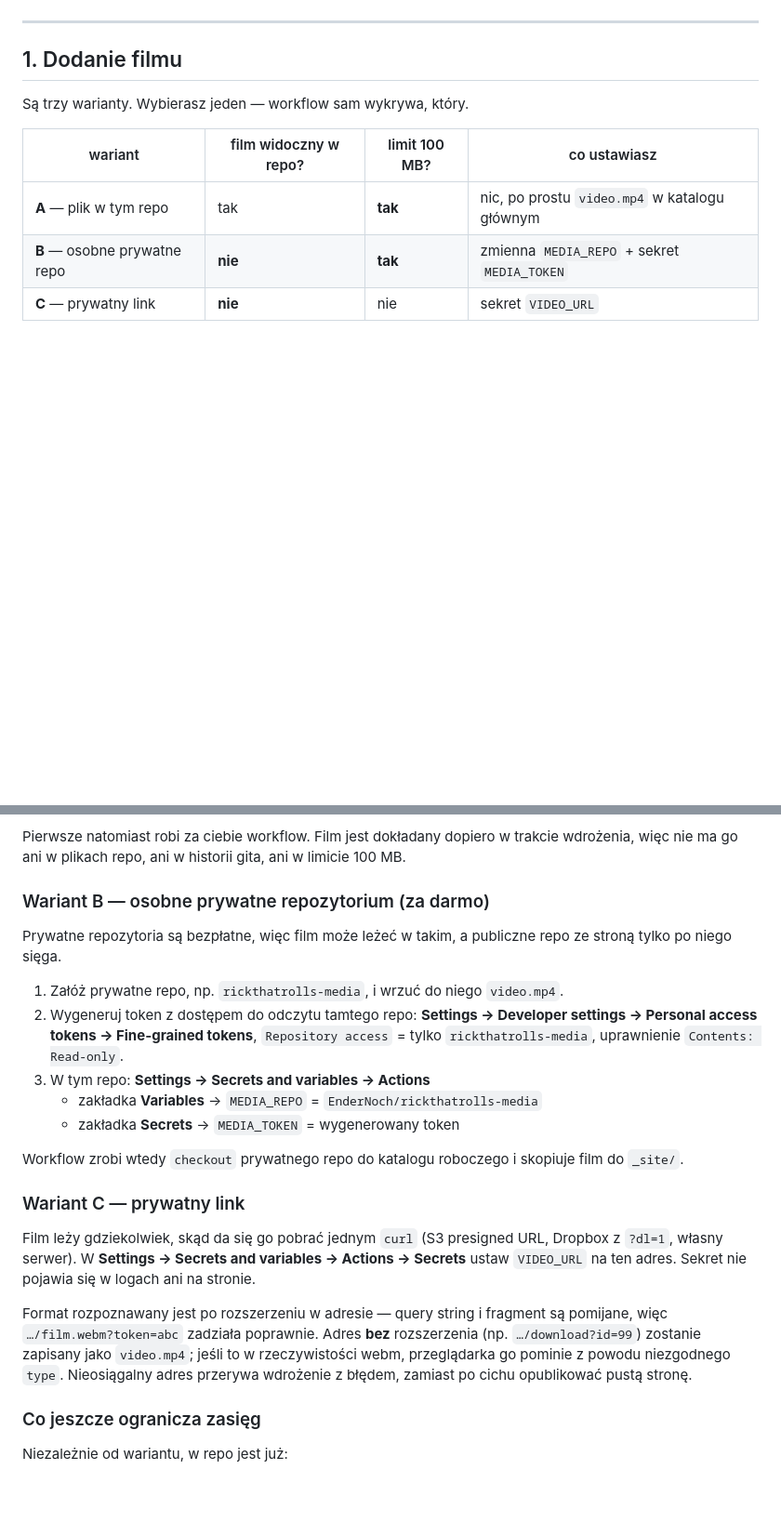
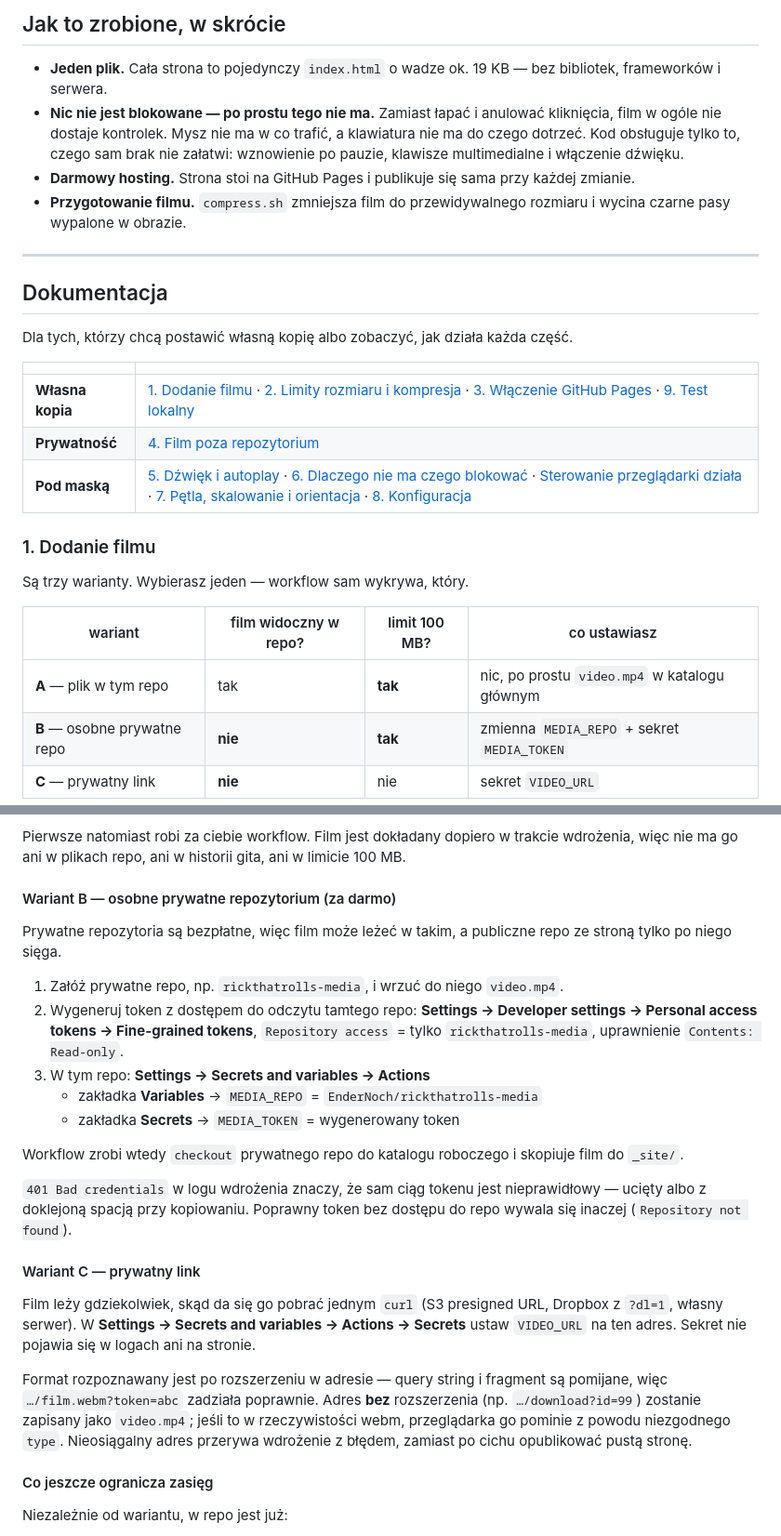
Before and after one commit to EnderNoch/rickthatrolls, a Markdown page: README.md, 2 parts joined by grey strips. Shown at 93% size. Rendered like a GitHub page; blank space fills up the shorter version.

```diff
--- a/README.md
+++ b/README.md
@@ -269,7 +303,23 @@ Działa na każdym urządzeniu z przeglądarką — nie ma tu żadnych bibliotek
+## Jak to zrobione, w skrócie
+
+- **Jeden plik.** Cała strona to pojedynczy `index.html` o wadze ok. 19 KB — bez bibliotek, frameworków i serwera.
+- **Nic nie jest blokowane — po prostu tego nie ma.** Zamiast łapać i anulować kliknięcia, film w ogóle nie dostaje kontrolek. Mysz nie ma w co trafić, a klawiatura nie ma do czego dotrzeć. Kod obsługuje tylko to, czego sam brak nie załatwi: wznowienie po pauzie, klawisze multimedialne i włączenie dźwięku.
+- **Darmowy hosting.** Strona stoi na GitHub Pages i publikuje się sama przy każdej zmianie.
+- **Przygotowanie filmu.** `compress.sh` zmniejsza film do przewidywalnego rozmiaru i wycina czarne pasy wypalone w obrazie.
 
 ---
 
-## 1. Dodanie filmu
+## Dokumentacja
+
+Dla tych, którzy chcą postawić własną kopię albo zobaczyć, jak działa każda część.
+
+| | |
+|---|---|
+| **Własna kopia** | [1. Dodanie filmu](#1-dodanie-filmu) · [2. Limity rozmiaru i kompresja](#2-limity-rozmiaru-i-kompresja) · [3. Włączenie GitHub Pages](#3-włączenie-github-pages) · [9. Test lokalny](#9-test-lokalny) |
+| **Prywatność** | [4. Film poza repozytorium](#4-film-poza-repozytorium) |
+| **Pod maską** | [5. Dźwięk i autoplay](#5-dźwięk-i-autoplay--jedyne-ograniczenie-którego-nie-da-się-obejść) · [6. Dlaczego nie ma czego blokować](#6-dlaczego-nie-ma-czego-blokować) · [Sterowanie przeglądarki działa](#sterowanie-przeglądarki-działa) · [7. Pętla, skalowanie i orientacja](#7-pętla-skalowanie-i-orientacja) · [8. Konfiguracja](#8-konfiguracja) |
+
+### 1. Dodanie filmu
 
 Są trzy warianty. Wybierasz jeden — workflow sam wykrywa, który.
 
@@ -365,7 +415,7 @@ Drugiego nie da się obejść żadnym kodem: skoro przeglądarka film odtwarza,
 
 Pierwsze natomiast robi za ciebie workflow. Film jest dokładany dopiero w trakcie wdrożenia, więc nie ma go ani w plikach repo, ani w historii gita, ani w limicie 100 MB.
 
-### Wariant B — osobne prywatne repozytorium (za darmo)
+#### Wariant B — osobne prywatne repozytorium (za darmo)
 
 Prywatne repozytoria są bezpłatne, więc film może leżeć w takim, a publiczne repo ze stroną tylko po niego sięga.
 
@@ -377,13 +427,15 @@ Prywatne repozytoria są bezpłatne, więc film może leżeć w takim, a publicz
 
 Workflow zrobi wtedy `checkout` prywatnego repo do katalogu roboczego i skopiuje film do `_site/`.
 
-### Wariant C — prywatny link
+`401 Bad credentials` w logu wdrożenia znaczy, że sam ciąg tokenu jest nieprawidłowy — ucięty albo z doklejoną spacją przy kopiowaniu. Poprawny token bez dostępu do repo wywala się inaczej (`Repository not found`).
+
+#### Wariant C — prywatny link
 
 Film leży gdziekolwiek, skąd da się go pobrać jednym `curl` (S3 presigned URL, Dropbox z `?dl=1`, własny serwer). W **Settings → Secrets and variables → Actions → Secrets** ustaw `VIDEO_URL` na ten adres. Sekret nie pojawia się w logach ani na stronie.
 
 Format rozpoznawany jest po rozszerzeniu w adresie — query string i fragment są pomijane, więc `…/film.webm?token=abc` zadziała poprawnie. Adres **bez** rozszerzenia (np. `…/download?id=99`) zostanie zapisany jako `video.mp4`; jeśli to w rzeczywistości webm, przeglądarka go pominie z powodu niezgodnego `type`. Nieosiągalny adres przerywa wdrożenie z błędem, zamiast po cichu opublikować pustą stronę.
 
-### Co jeszcze ogranicza zasięg
+#### Co jeszcze ogranicza zasięg
 
 Niezależnie od wariantu, w repo jest już:
 
```
Also changed, not shown: other parts of README.md (+83 -49 lines).
